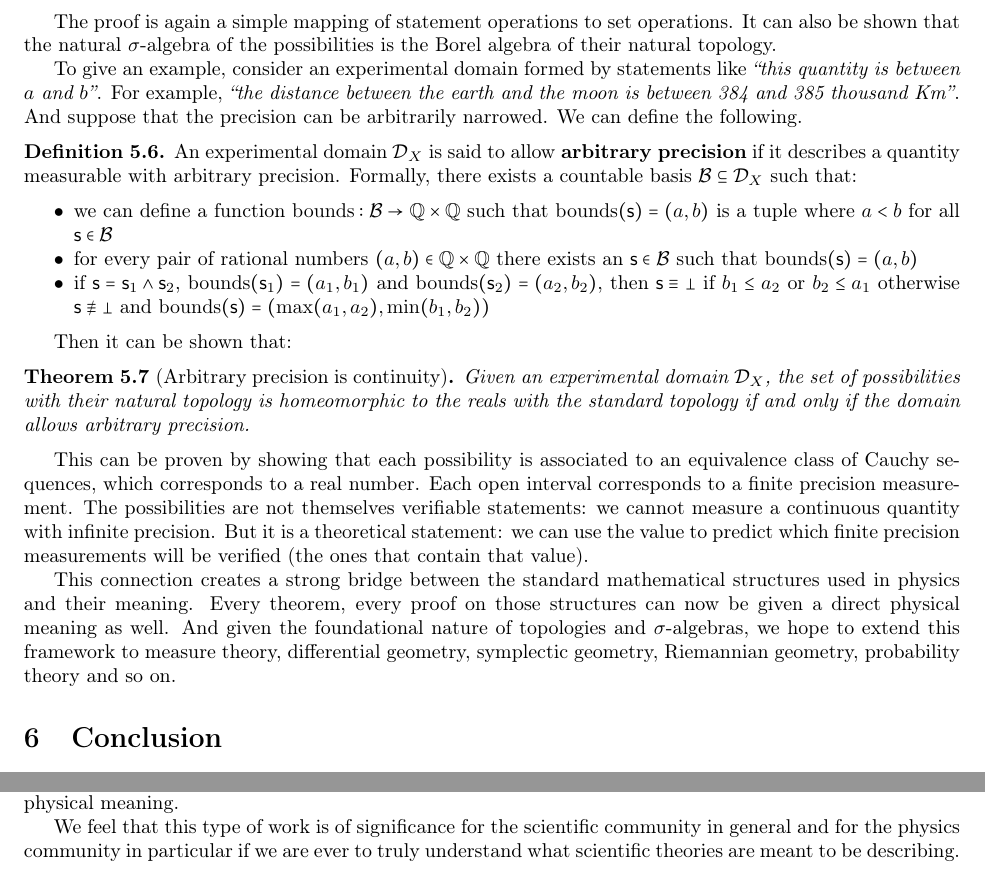
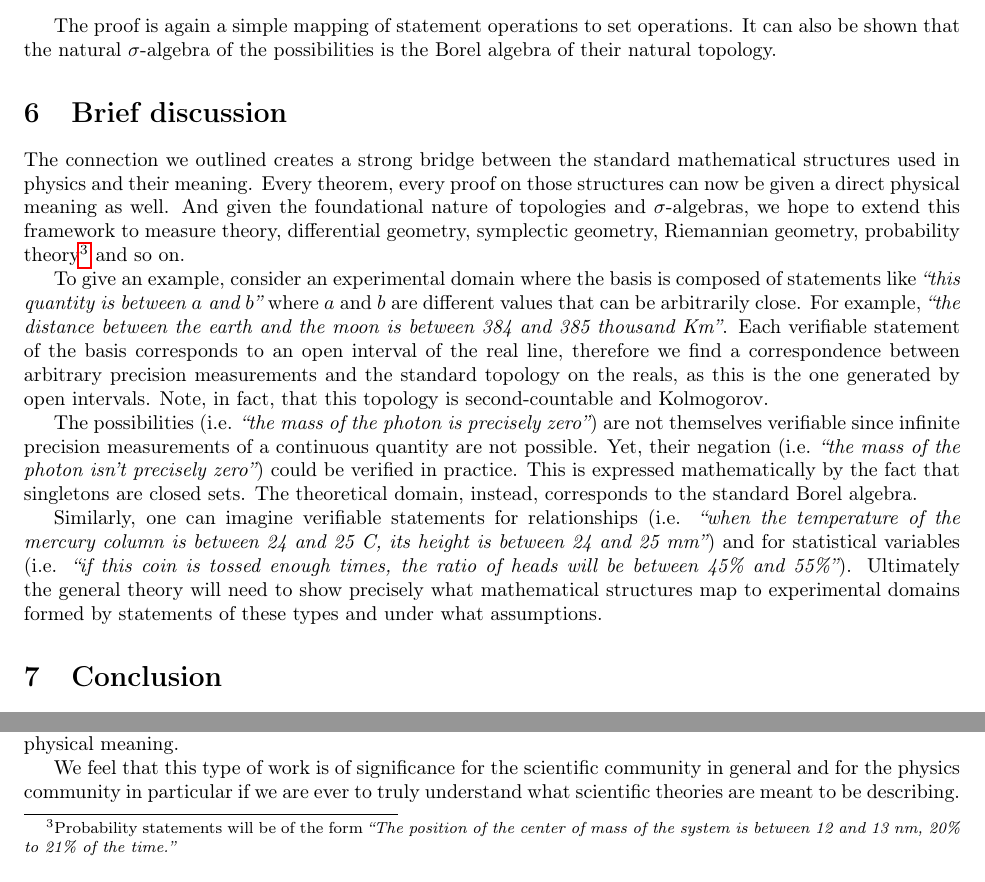
Before and after one commit to assumptionsofphysics/assumptionsofphysics, a LaTeX paper (Articles/TowardsAGeneralMathematicalTheoryOfExperimentalScience/article.tex): two parts of page 8 of 9, joined at a grey line, cut so that both start at the same text. Compiled offline with pdfLaTeX.

Commit message:
Changed discussion

```diff
--- a/Articles/TowardsAGeneralMathematicalTheoryOfExperimentalScience/article.tex
+++ b/Articles/TowardsAGeneralMathematicalTheoryOfExperimentalScience/article.tex
@@ -420,26 +420,15 @@ In the same way, the theoretical domain corresponds to a $\sigma$-algebra on the
 
 The proof is again a simple mapping of statement operations to set operations. It can also be shown that the natural $\sigma$-algebra of the possibilities is the Borel algebra of their natural topology.
 
-To give an example, consider an experimental domain formed by statements like \statement{this quantity is between $a$ and $b$}. For example, \statement{the distance between the earth and the moon is between 384 and 385 thousand Km}. And suppose that the precision can be arbitrarily narrowed. We can define the following.
+\section{Brief discussion}
 
-\begin{defn}
-	An experimental domain $\edomain_X$ is said to allow \textbf{arbitrary precision} if it describes a quantity measurable with arbitrary precision. Formally, there exists a countable basis $\basis \subseteq \edomain_X$ such that:
-	\begin{itemize}
-		\item we can define a function $\operatorname{bounds} : \basis \to \mathbb{Q} \times \mathbb{Q}$ such that $\operatorname{bounds}(\stmt) = (a, b)$ is a tuple where $a < b$ for all $\stmt \in \basis$
-		\item for every pair of rational numbers $(a, b) \in \mathbb{Q} \times \mathbb{Q}$ there exists an $\obs \in \basis$ such that $\operatorname{bounds}(\stmt) = (a, b)$
-		\item if $\stmt = \stmt_1 \AND \stmt_2$, $\operatorname{bounds}(\stmt_1) = (a_1, b_1)$ and $\operatorname{bounds}(\stmt_2) = (a_2, b_2)$, then $\stmt \equiv \contradiction$ if $b_1 \leq a_2$ or $b_2 \leq a_1$ otherwise $\stmt \nequiv \contradiction$ and $\operatorname{bounds}(\stmt) = (\max(a_1, a_2), \min(b_1, b_2))$
-	\end{itemize}
-\end{defn}
+The connection we outlined creates a strong bridge between the standard mathematical structures used in physics and their meaning. Every theorem, every proof on those structures can now be given a direct physical meaning as well. And given the foundational nature of topologies and $\sigma$-algebras, we hope to extend this framework to measure theory, differential geometry, symplectic geometry, Riemannian geometry, probability theory\footnote{Probability statements will be of the form \statement{The position of the center of mass of the system is between 12 and 13 nm, 20\% to 21\% of the time.}} and so on.
 
-Then it can be shown that:
+To give an example, consider an experimental domain where the basis is composed of statements like \statement{this quantity is between $a$ and $b$} where $a$ and $b$ are different values that can be arbitrarily close. For example, \statement{the distance between the earth and the moon is between 384 and 385 thousand Km}. Each verifiable statement of the basis corresponds to an open interval of the real line, therefore we find a correspondence between arbitrary precision measurements and the standard topology on the reals, as this is the one generated by open intervals. Note, in fact, that this topology is second-countable and Kolmogorov.
 
-\begin{thrm}[Arbitrary precision is continuity]\label{thrm_arbitrary_precision_is_continuity}
-	Given an experimental domain $\edomain_X$, the set of possibilities with their natural topology is homeomorphic to the reals with the standard topology if and only if the domain allows arbitrary precision.
-\end{thrm}
+The possibilities (i.e. \statement{the mass of the photon is precisely zero}) are not themselves verifiable since infinite precision measurements of a continuous quantity are not possible. Yet, their negation (i.e. \statement{the mass of the photon isn't precisely zero}) could be verified in practice. This is expressed mathematically by the fact that singletons are closed sets. The theoretical domain, instead, corresponds to the standard Borel algebra.
 
-This can be proven by showing that each possibility is associated to an equivalence class of Cauchy sequences, which corresponds to a real number. Each open interval corresponds to a finite precision measurement. The possibilities are not themselves verifiable statements: we cannot measure a continuous quantity with infinite precision. But it is a theoretical statement: we can use the value to predict which finite precision measurements will be verified (the ones that contain that value).
-
-This connection creates a strong bridge between the standard mathematical structures used in physics and their meaning. Every theorem, every proof on those structures can now be given a direct physical meaning as well. And given the foundational nature of topologies and $\sigma$-algebras, we hope to extend this framework to measure theory, differential geometry, symplectic geometry, Riemannian geometry, probability theory and so on.
+Similarly, one can imagine verifiable statements for relationships (i.e. \statement{when the temperature of the mercury column is between 24 and 25 C, its height is between 24 and 25 mm}) and for statistical variables (i.e. \statement{if this coin is tossed enough times, the ratio of heads will be between 45\% and 55\%}). Ultimately the general theory will need to show precisely what mathematical structures map to experimental domains formed by statements of these types and under what assumptions.
 
 \section{Conclusion}
 
```
Also changed, not shown: Articles/TowardsAGeneralMathematicalTheoryOfExperimentalScience/article.tex (2 more changed lines).
